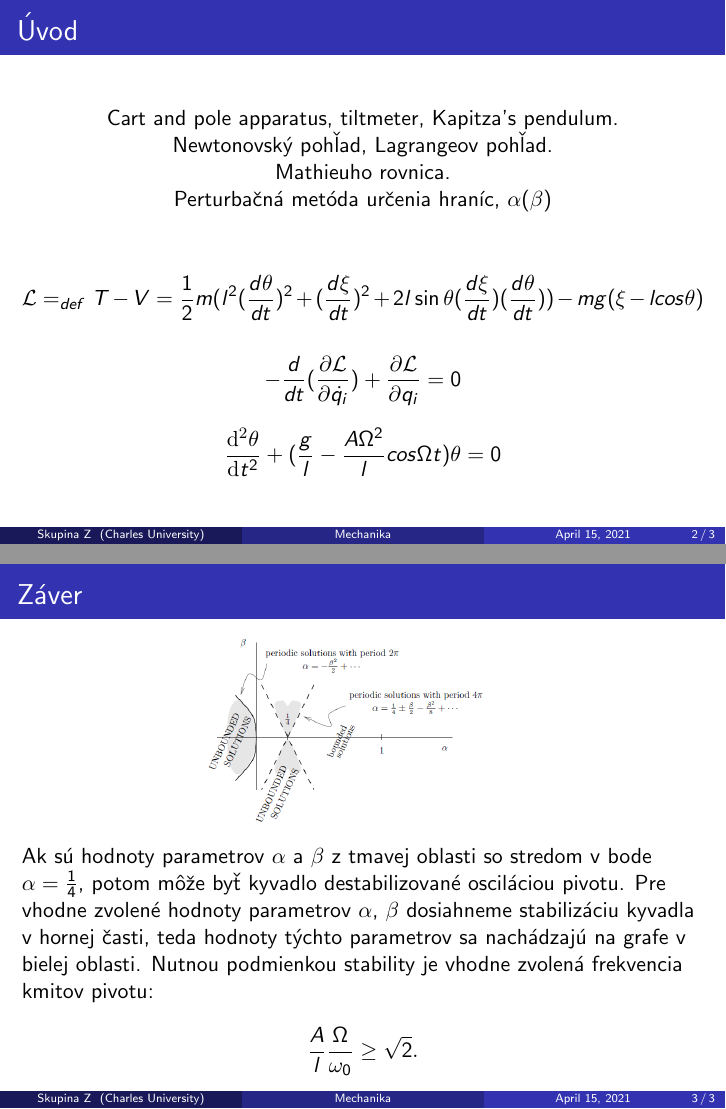
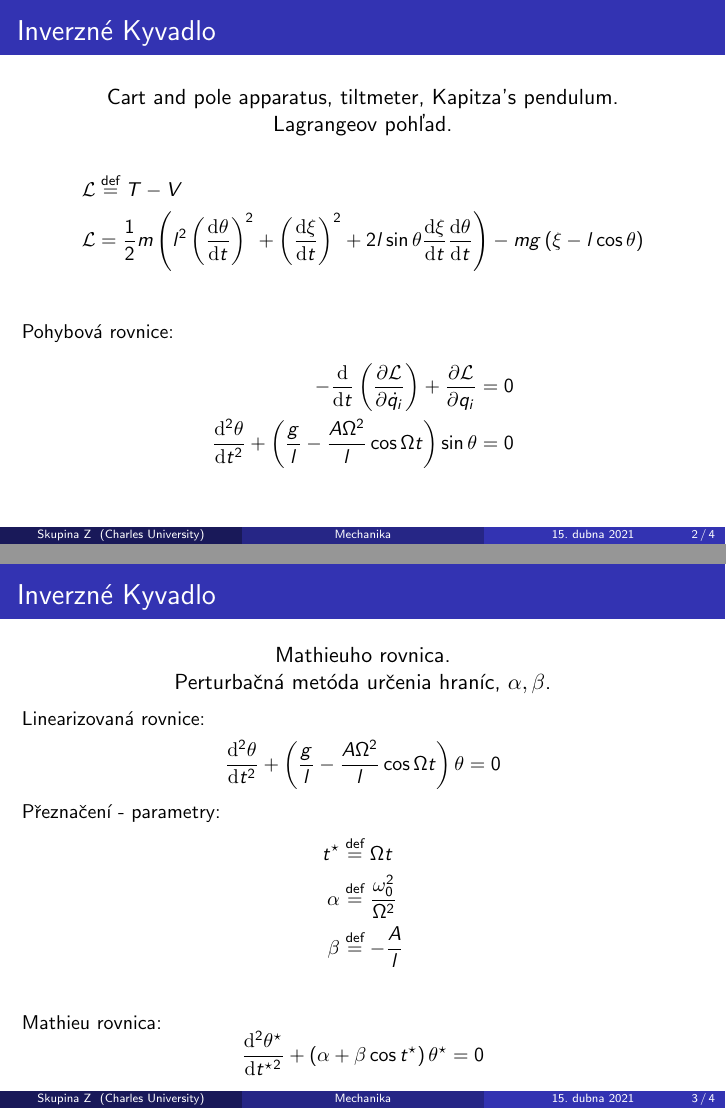
Before and after one commit to kureso/InvKyv, LaTeX slides (Inverted_pendulum_presentation/Inverted_pendulum.tex): pages 2 and 3 of 3 before the commit and pages 2 and 3 of 4 after it, joined at a grey line. Compiled offline with pdfLaTeX.

Commit message:
Oprava...

```diff
--- a/Inverted_pendulum_presentation/Inverted_pendulum.tex
+++ b/Inverted_pendulum_presentation/Inverted_pendulum.tex
@@ -10,7 +10,7 @@
 \usepackage{graphicx}
 \usepackage{subfig}
 
-\usepackage[english]{babel}
+\usepackage[czech]{babel}
 \usepackage[utf8]{inputenc}
 
 \usepackage{multicol}
@@ -86,31 +86,60 @@
 %   \tableofcontents
 % \end{frame}
 
-\section*{Úvod}
+\section*{Inverzné Kyvadlo}
 \label{sec: Int}
 
 
 \begin{frame}
 
- \frametitle{Úvod}
+\frametitle{Inverzné Kyvadlo}
+
+
 \begin{center}
 Cart and pole apparatus, tiltmeter, Kapitza's pendulum.\\
- Newtonovský pohľad, Lagrangeov pohľad.\\
+Lagrangeov pohľad.\\
+\end{center}
+\begin{small}
+\begin{align*}
+\mathcal{L} & \stackrel{\text{def}}{=} T-V  \\
+\mathcal{L} & =  \frac{1}{2} m \left( l^{2} \left( \frac{\mathrm{d}\theta}{\mathrm{d}t}\right)^{2}+\left( \frac{\mathrm{d}\xi}{\mathrm{d}t}\right)^{2}+2l \sin \theta \frac{\mathrm{d}\xi}{\mathrm{d}t}  \frac{\mathrm{d}\theta}{\mathrm{d}t} \right) -mg \left( \xi-l \cos \theta \right) \\
+\end{align*}
+Pohybová rovnice:
+\begin{align*}
+ -\frac{\mathrm{d}}{\mathrm{d}t} \left(  \frac{\partial\mathcal{L}}{\partial\dot{q_{i}}} \right) + \frac{\partial\mathcal{L}}{\partial q_{i}}  & = 0 \\
+\frac{\mathrm{d}^{2}\theta}{\mathrm{d} t^{2}}+\left(  \frac{g}{l}-\frac{A \Omega^{2}}{l} \cos \Omega t \right)   \sin \theta &= 0 \\
+\end{align*}
+\end{small}
+
+\end{frame}
+
+\begin{frame}
+
+\frametitle{Inverzné Kyvadlo}
+\begin{center}
 Mathieuho rovnica.\\
- Perturbačná metóda určenia hraníc, $\alpha(\beta)$ \\
+Perturbačná metóda určenia hraníc, $\alpha, \beta$.\\
 \end{center}
 
+\begin{small}
+Linearizovaná rovnice:
 \begin{equation*}
-\mathcal{L}=_{def}T-V=\frac{1}{2}m(l^2(\frac{d\theta}{dt})^2+(\frac{d\xi}{dt})^2+2l\sin\theta(\frac{d\xi}{dt})(\frac{d\theta}{dt}))-mg(\xi-lcos{\theta})
+\frac{\mathrm{d}^{2}\theta}{\mathrm{d} t^{2}}+\left(  \frac{g}{l}-\frac{A \Omega^{2}}{l} \cos \Omega t \right)   \theta =0
+\end{equation*}
+Přeznačení - parametry:
+\begin{align*}
+t^{\star} & \stackrel{\text{def}}{=} \Omega t \\
+\alpha & \stackrel{\text{def}}{=} \frac{\omega^{2}_{0}}{\Omega^{2}} \\
+\beta & \stackrel{\text{def}}{=} -\frac{A}{l} \\
+\end{align*}
+Mathieu rovnica:
+\begin{equation*}
+\frac{\mathrm{d}^{2}\theta^{\star}}{\mathrm{d} t^{\star}^{2}}+\left( \alpha + \beta \cos t^{\star} \right)   \theta^{\star} =0
 \end{equation*}
 
- \begin{equation*}
- -\frac{d}{dt}(\frac{\partial\mathcal{L}}{\partial\dot{q_{i}}})+ \frac{\partial\mathcal{L}}{\partial{}q_{i}}=0
- \end{equation*}
+\end{small}
 
- \begin{equation*}
- \frac{\mathrm{d^2\theta} }{\mathrm{d} t^2}+(\frac{g}{l}-\frac{A{\Omega}^2}{l}cos{\Omega t})\theta=0
- \end{equation*}
+
 
 \end{frame}
 
@@ -119,11 +148,14 @@
 \label{sec:Záver}
 
 \begin{frame}
-\frametitle{Záver}
+\frametitle{Inverzné Kyvadlo}
 
 
 \begin{figure}
 \includegraphics[scale=0.45]{Boundary-graph.png}
 \end{figure}
-Ak sú hodnoty parametrov $\alpha$ a $\beta$ z tmavej oblasti so stredom v bode $\alpha=\frac{1}{4}$, potom môže byť kyvadlo destabilizované osciláciou pivotu.
-Pre vhodne zvolené hodnoty parametrov $\alpha$, $\beta$ dosiahneme stabilizáciu kyvadla v hornej časti, teda hodnoty týchto parametrov sa nachádzajú na grafe v bielej oblasti. Nutnou podmienkou stability je vhodne zvolená frekvencia kmitov pivotu:
+
+\begin{small}
+
+\begin{itemize}
+\item Ak sú hodnoty parametrov $\alpha$ a $\beta$ z tmavej oblasti so stredom v bode $\alpha=\frac{1}{4}$, potom môže byť kyvadlo destabilizované osciláciou pivotu.
```
Also changed, not shown: Inverted_pendulum_presentation/Inverted_pendulum.pdf, Inverted_pendulum_presentation/Inverted_pendulum.tex (5 more changed lines), 1 other file. Lines whose indentation alone changed are shown as unchanged.
